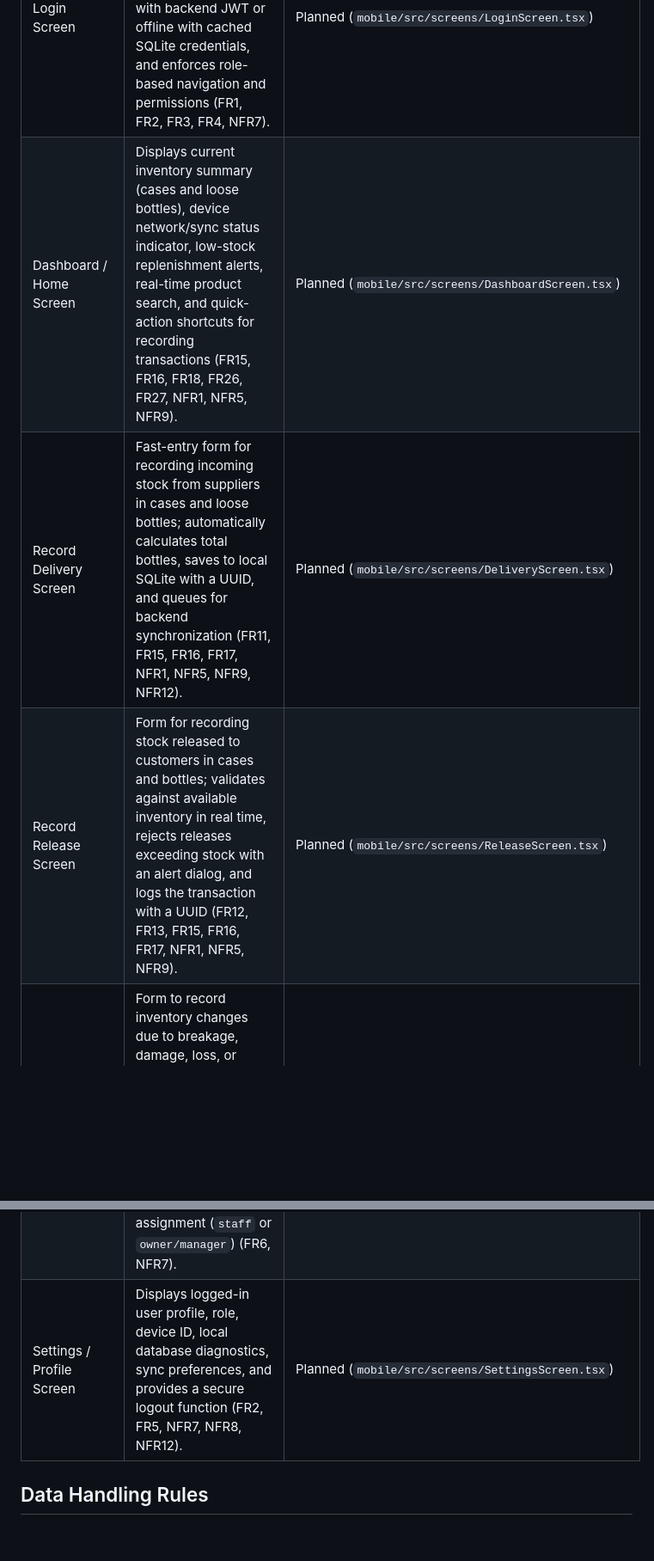
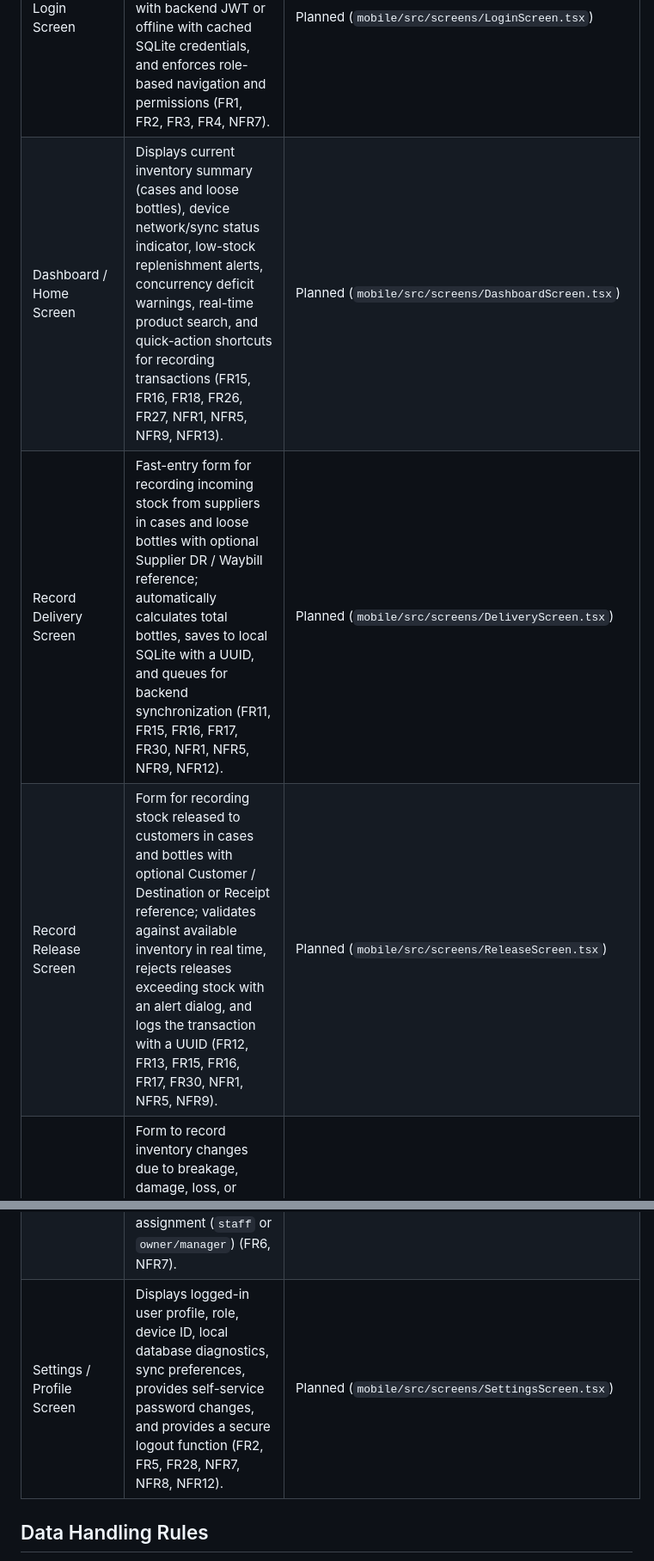
Before and after one commit to Debmmiv/softdrinks-inventory-system, a Markdown page: README.md, 2 parts joined by grey strips. Shown at 86% size. Rendered like a GitHub page; blank space fills up the shorter version.

```diff
--- a/README.md
+++ b/README.md
@@ -149,8 +171,8 @@ flowchart TD
 | Screen | Description | Status / Path |
 |---|---|---|
 | Login Screen | Allows staff and owner/manager to log in using their credentials and role; authenticates online with backend JWT or offline with cached SQLite credentials, and enforces role-based navigation and permissions (FR1, FR2, FR3, FR4, NFR7). | Planned (`mobile/src/screens/LoginScreen.tsx`) |
-| Dashboard / Home Screen | Displays current inventory summary (cases and loose bottles), device network/sync status indicator, low-stock replenishment alerts, real-time product search, and quick-action shortcuts for recording transactions (FR15, FR16, FR18, FR26, FR27, NFR1, NFR5, NFR9). | Planned (`mobile/src/screens/DashboardScreen.tsx`) |
-| Record Delivery Screen | Fast-entry form for recording incoming stock from suppliers in cases and loose bottles; automatically calculates total bottles, saves to local SQLite with a UUID, and queues for backend synchronization (FR11, FR15, FR16, FR17, NFR1, NFR5, NFR9, NFR12). | Planned (`mobile/src/screens/DeliveryScreen.tsx`) |
-| Record Release Screen | Form for recording stock released to customers in cases and bottles; validates against available inventory in real time, rejects releases exceeding stock with an alert dialog, and logs the transaction with a UUID (FR12, FR13, FR15, FR16, FR17, NFR1, NFR5, NFR9). | Planned (`mobile/src/screens/ReleaseScreen.tsx`) |
+| Dashboard / Home Screen | Displays current inventory summary (cases and loose bottles), device network/sync status indicator, low-stock replenishment alerts, concurrency deficit warnings, real-time product search, and quick-action shortcuts for recording transactions (FR15, FR16, FR18, FR26, FR27, NFR1, NFR5, NFR9, NFR13). | Planned (`mobile/src/screens/DashboardScreen.tsx`) |
+| Record Delivery Screen | Fast-entry form for recording incoming stock from suppliers in cases and loose bottles with optional Supplier DR / Waybill reference; automatically calculates total bottles, saves to local SQLite with a UUID, and queues for backend synchronization (FR11, FR15, FR16, FR17, FR30, NFR1, NFR5, NFR9, NFR12). | Planned (`mobile/src/screens/DeliveryScreen.tsx`) |
+| Record Release Screen | Form for recording stock released to customers in cases and bottles with optional Customer / Destination or Receipt reference; validates against available inventory in real time, rejects releases exceeding stock with an alert dialog, and logs the transaction with a UUID (FR12, FR13, FR15, FR16, FR17, FR30, NFR1, NFR5, NFR9). | Planned (`mobile/src/screens/ReleaseScreen.tsx`) |
 | Stock Adjustment Screen | Form to record inventory changes due to breakage, damage, loss, or count corrections in cases and bottles; requires a mandatory reason and saves an immutable adjustment record with a UUID (FR14, FR15, FR16, FR17, NFR1, NFR5, NFR9, NFR12). | Planned (`mobile/src/screens/AdjustmentScreen.tsx`) |
 | Product Catalog Screen | Searchable and filterable list of all soft drink products showing current stock (cases and remaining bottles), bottle size, bottles per case, reorder level, and active/inactive status (FR8, FR9, FR10, FR15, FR16, FR27, NFR1). | Planned (`mobile/src/screens/ProductListScreen.tsx`) |
@@ -162,5 +184,5 @@ flowchart TD
 | Staff Enrollment Screen | Owner-only screen/form to enroll and register a newly hired staff member or manager into the business; captures full name, username, initial temporary password, and role assignment (`staff` or `owner/manager`) (FR6, NFR7). | Planned (`mobile/src/screens/StaffEnrollmentScreen.tsx`) |
-| Settings / Profile Screen | Displays logged-in user profile, role, device ID, local database diagnostics, sync preferences, and provides a secure logout function (FR2, FR5, NFR7, NFR8, NFR12). | Planned (`mobile/src/screens/SettingsScreen.tsx`) |
+| Settings / Profile Screen | Displays logged-in user profile, role, device ID, local database diagnostics, sync preferences, provides self-service password changes, and provides a secure logout function (FR2, FR5, FR28, NFR7, NFR8, NFR12). | Planned (`mobile/src/screens/SettingsScreen.tsx`) |
 
 ## Data Handling Rules
 
```
Also changed, not shown: other parts of README.md (+27 -5 lines).
